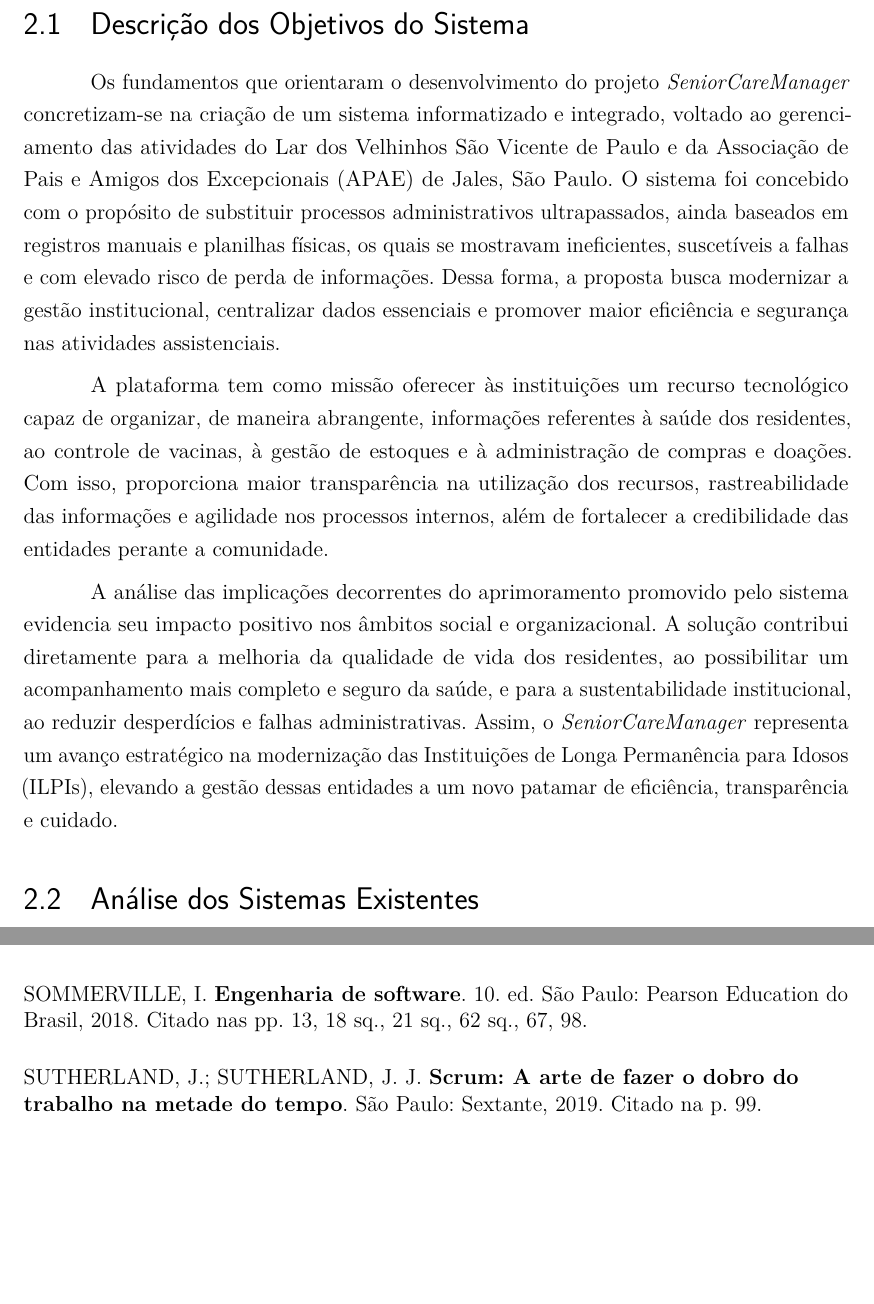
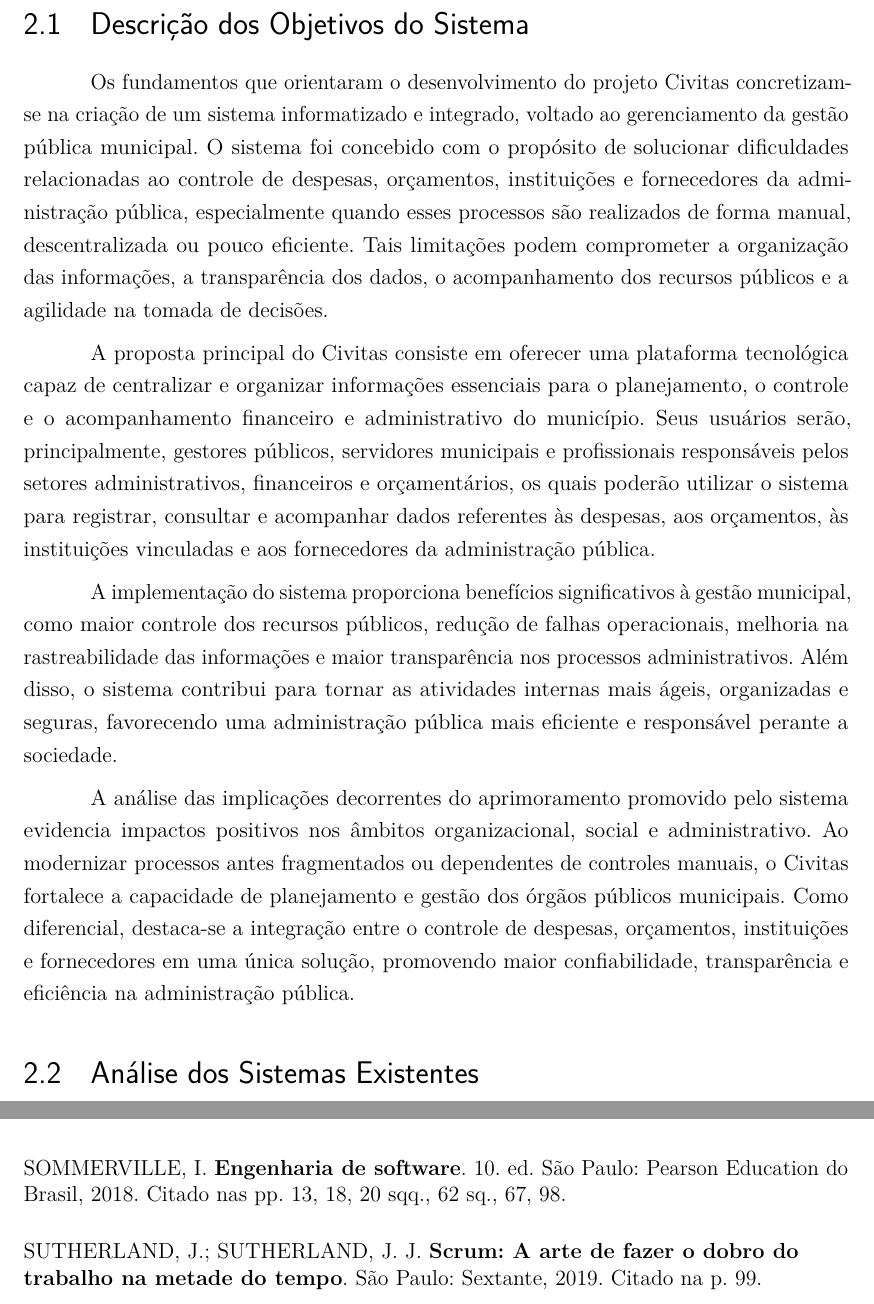
Before and after one commit to Fatec-ADS-AMS2025/civitas-documentation, a LaTeX thesis (2025_ProjetoExtensaoFatec/extensao.tex, which reads 2025_ProjetoExtensaoFatec/01Projeto.tex): two parts of pages 15 and 162 of 162, joined at a grey line, cut so that both start at the same text, the shorter picture padded with empty space. Compiled offline with pdfLaTeX.

Commit message:
:books: docs: Adicionando a descrição dos objetivos do sistema

```diff
--- a/2025_ProjetoExtensaoFatec/01Projeto.tex
+++ b/2025_ProjetoExtensaoFatec/01Projeto.tex
@@ -27,11 +27,15 @@
 
 \section{Descrição dos Objetivos do Sistema}
 
-Os fundamentos que orientaram o desenvolvimento do projeto \textit{SeniorCareManager} concretizam-se na criação de um sistema informatizado e integrado, voltado ao gerenciamento das atividades do Lar dos Velhinhos São Vicente de Paulo e da Associação de Pais e Amigos dos Excepcionais (APAE) de Jales, São Paulo. O sistema foi concebido com o propósito de substituir processos administrativos ultrapassados, ainda baseados em registros manuais e planilhas físicas, os quais se mostravam ineficientes, suscetíveis a falhas e com elevado risco de perda de informações. Dessa forma, a proposta busca modernizar a gestão institucional, centralizar dados essenciais e promover maior eficiência e segurança nas atividades assistenciais.
-
-A plataforma tem como missão oferecer às instituições um recurso tecnológico capaz de organizar, de maneira abrangente, informações referentes à saúde dos residentes, ao controle de vacinas, à gestão de estoques e à administração de compras e doações. Com isso, proporciona maior transparência na utilização dos recursos, rastreabilidade das informações e agilidade nos processos internos, além de fortalecer a credibilidade das entidades perante a comunidade.
-
-A análise das implicações decorrentes do aprimoramento promovido pelo sistema evidencia seu impacto positivo nos âmbitos social e organizacional. A solução contribui diretamente para a melhoria da qualidade de vida dos residentes, ao possibilitar um acompanhamento mais completo e seguro da saúde, e para a sustentabilidade institucional, ao reduzir desperdícios e falhas administrativas. Assim, o \textit{SeniorCareManager} representa um avanço estratégico na modernização das Instituições de Longa Permanência para Idosos (ILPIs), elevando a gestão dessas entidades a um novo patamar de eficiência, transparência e cuidado.
+Os fundamentos que orientaram o desenvolvimento do projeto Civitas concretizam-se na criação de um sistema informatizado e integrado, voltado ao gerenciamento da gestão pública municipal. O sistema foi concebido com o propósito de solucionar dificuldades relacionadas ao controle de despesas, orçamentos, instituições e fornecedores da administração pública, especialmente quando esses processos são realizados de forma manual, descentralizada ou pouco eficiente. Tais limitações podem comprometer a organização das informações, a transparência dos dados, o acompanhamento dos recursos públicos e a agilidade na tomada de decisões.
+
+A proposta principal do Civitas consiste em oferecer uma plataforma tecnológica capaz de centralizar e organizar informações essenciais para o planejamento, o controle e o acompanhamento financeiro e administrativo do município. Seus usuários serão, principalmente, gestores públicos, servidores municipais e profissionais responsáveis pelos setores administrativos, financeiros e orçamentários, os quais poderão utilizar o sistema para registrar, consultar e acompanhar dados referentes às despesas, aos orçamentos, às instituições vinculadas e aos fornecedores da administração pública.
+
+A implementação do sistema proporciona benefícios significativos à gestão municipal, como maior controle dos recursos públicos, redução de falhas operacionais, melhoria na rastreabilidade das informações e maior transparência nos processos administrativos. Além disso, o sistema contribui para tornar as atividades internas mais ágeis, organizadas e seguras, favorecendo uma administração pública mais eficiente e responsável perante a sociedade.
+
+A análise das implicações decorrentes do aprimoramento promovido pelo sistema evidencia impactos positivos nos âmbitos organizacional, social e administrativo. Ao modernizar processos antes fragmentados ou dependentes de controles manuais, o Civitas fortalece a capacidade de planejamento e gestão dos órgãos públicos municipais. Como diferencial, destaca-se a integração entre o controle de despesas, orçamentos, instituições e fornecedores em uma única solução, promovendo maior confiabilidade, transparência e eficiência na administração pública.
+
+
 
 \section{Análise dos Sistemas Existentes}
 
```
Also changed, not shown: 2025_ProjetoExtensaoFatec/extensao.bbl (deleted), Documentação/PDF/Sprint18_Task018_CriacaoDaDescricaoDosObjetivosDoSistema.pdf (added), 16 other files.
